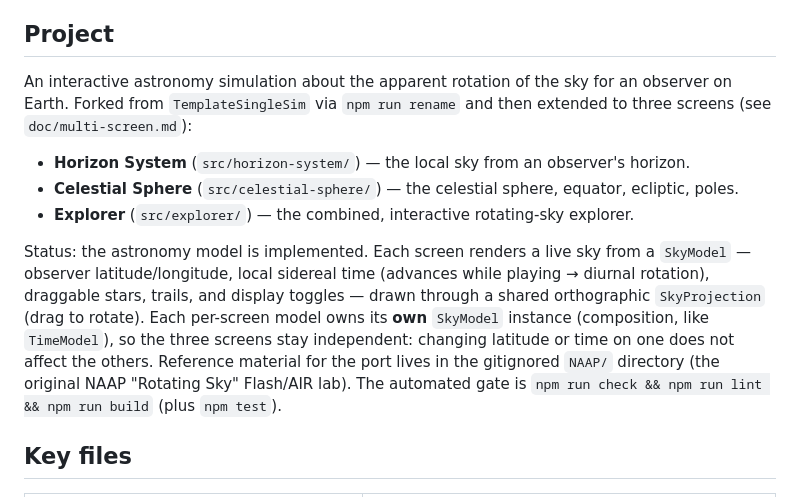
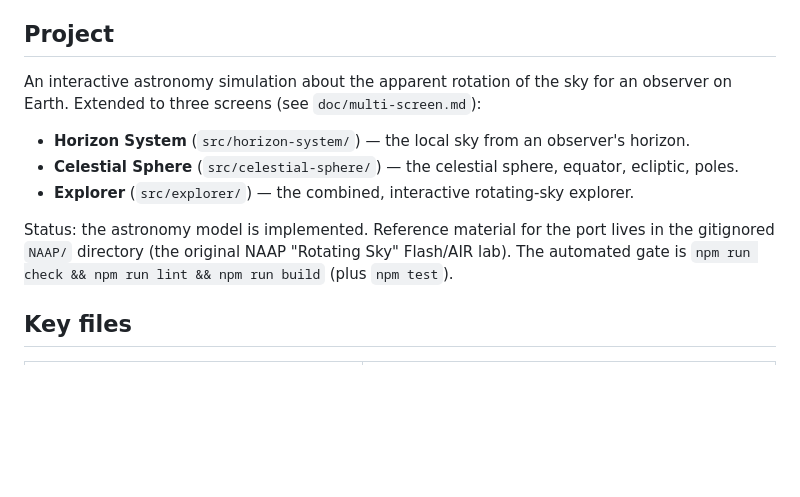
Before and after one commit to OpenPhysics/RotatingSky, a Markdown page: CLAUDE.md, the part around the change. GitHub-like rendering; blank space fills up the shorter version.

Commit message:
docs: update CLAUDE.md to clarify project origin and screen extension details

```diff
--- a/CLAUDE.md
+++ b/CLAUDE.md
@@ -5,20 +5,14 @@ Sim-specific context for AI assistants. General SceneryStack guidance: [OpenPhys
 ## Project
 
 An interactive astronomy simulation about the apparent rotation of the sky for an
-observer on Earth. Forked from `TemplateSingleSim` via `npm run rename` and then
-extended to three screens (see `doc/multi-screen.md`):
+observer on Earth. Extended to three screens (see `doc/multi-screen.md`):
 
 - **Horizon System** (`src/horizon-system/`) — the local sky from an observer's horizon.
 - **Celestial Sphere** (`src/celestial-sphere/`) — the celestial sphere, equator, ecliptic, poles.
 - **Explorer** (`src/explorer/`) — the combined, interactive rotating-sky explorer.
 
-Status: the astronomy model is implemented. Each screen renders a live sky from a
-`SkyModel` — observer latitude/longitude, local sidereal time (advances while
-playing → diurnal rotation), draggable stars, trails, and display toggles — drawn
-through a shared orthographic `SkyProjection` (drag to rotate). Each per-screen
-model owns its **own** `SkyModel` instance (composition, like `TimeModel`), so the
-three screens stay independent: changing latitude or time on one does not affect the
-others. Reference material for the port lives in the gitignored `NAAP/` directory
+Status: the astronomy model is implemented.
+Reference material for the port lives in the gitignored `NAAP/` directory
 (the original NAAP "Rotating Sky" Flash/AIR lab). The automated gate is
 `npm run check && npm run lint && npm run build` (plus `npm test`).
 
```
